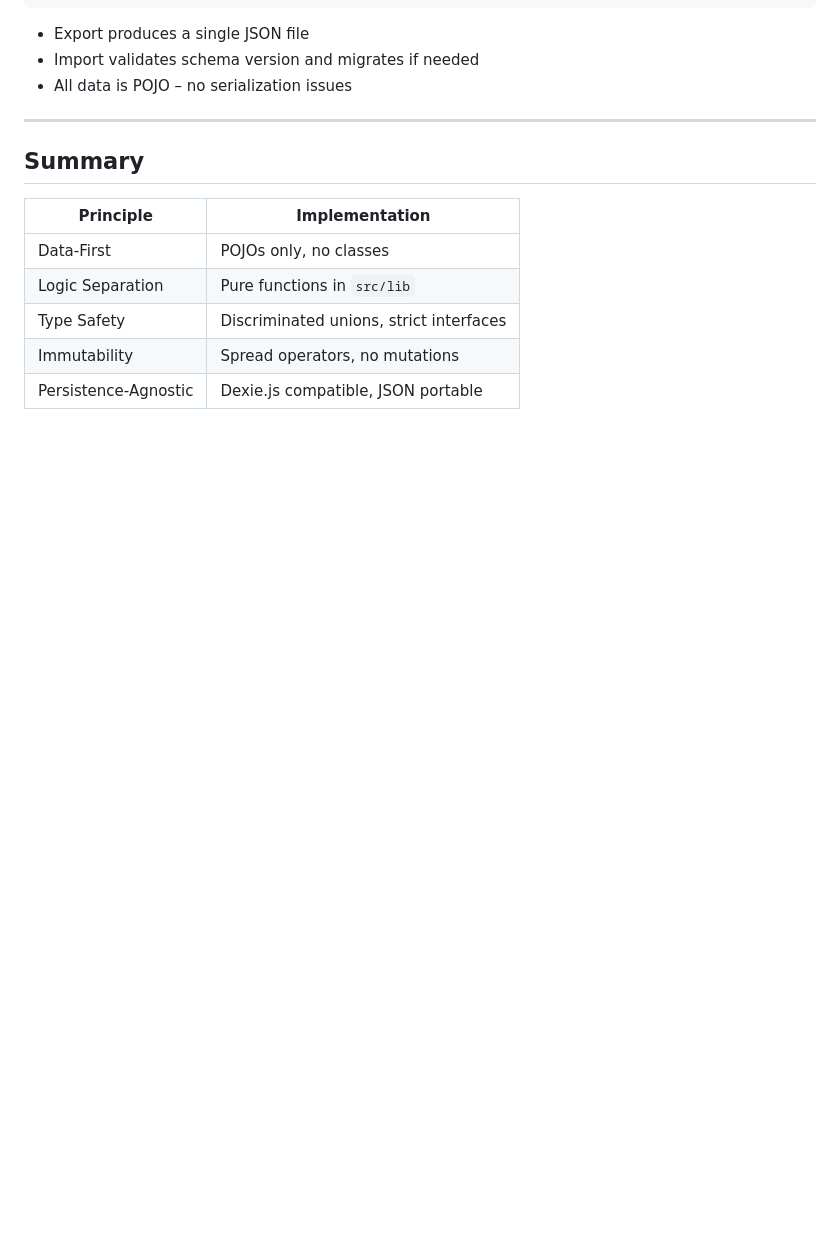
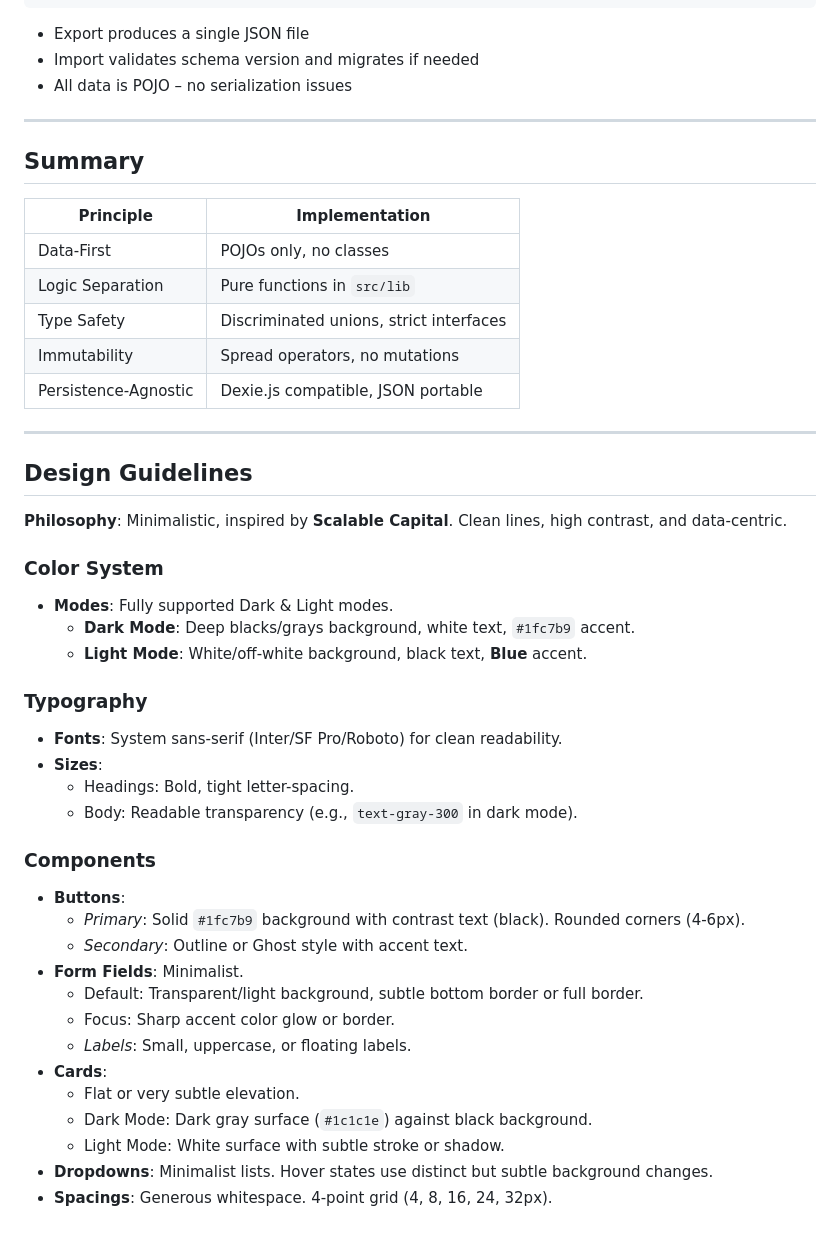
Before and after one commit to jthies73/yafa, a Markdown page: instructions.md, the part around the change. Drawn GitHub-style; blank space fills up the shorter version.

Commit message:
add design guidelines

```diff
--- a/instructions.md
+++ b/instructions.md
@@ -322,3 +322,35 @@ interface ExportData {
 | Type Safety | Discriminated unions, strict interfaces |
 | Immutability | Spread operators, no mutations |
 | Persistence-Agnostic | Dexie.js compatible, JSON portable |
+
+---
+
+## Design Guidelines
+
+**Philosophy**: Minimalistic, inspired by **Scalable Capital**. Clean lines, high contrast, and data-centric.
+
+### Color System
+- **Modes**: Fully supported Dark & Light modes.
+  - **Dark Mode**: Deep blacks/grays background, white text, `#1fc7b9` accent.
+  - **Light Mode**: White/off-white background, black text, **Blue** accent.
+
+### Typography
+- **Fonts**: System sans-serif (Inter/SF Pro/Roboto) for clean readability.
+- **Sizes**:
+  - Headings: Bold, tight letter-spacing.
+  - Body: Readable transparency (e.g., `text-gray-300` in dark mode).
+
+### Components
+- **Buttons**:
+  - *Primary*: Solid `#1fc7b9` background with contrast text (black). Rounded corners (4-6px).
+  - *Secondary*: Outline or Ghost style with accent text.
+- **Form Fields**: Minimalist.
+  - Default: Transparent/light background, subtle bottom border or full border.
+  - Focus: Sharp accent color glow or border.
+  - *Labels*: Small, uppercase, or floating labels.
+- **Cards**:
+  - Flat or very subtle elevation.
+  - Dark Mode: Dark gray surface (`#1c1c1e`) against black background.
+  - Light Mode: White surface with subtle stroke or shadow.
+- **Dropdowns**: Minimalist lists. Hover states use distinct but subtle background changes.
+- **Spacings**: Generous whitespace. 4-point grid (4, 8, 16, 24, 32px).
```
